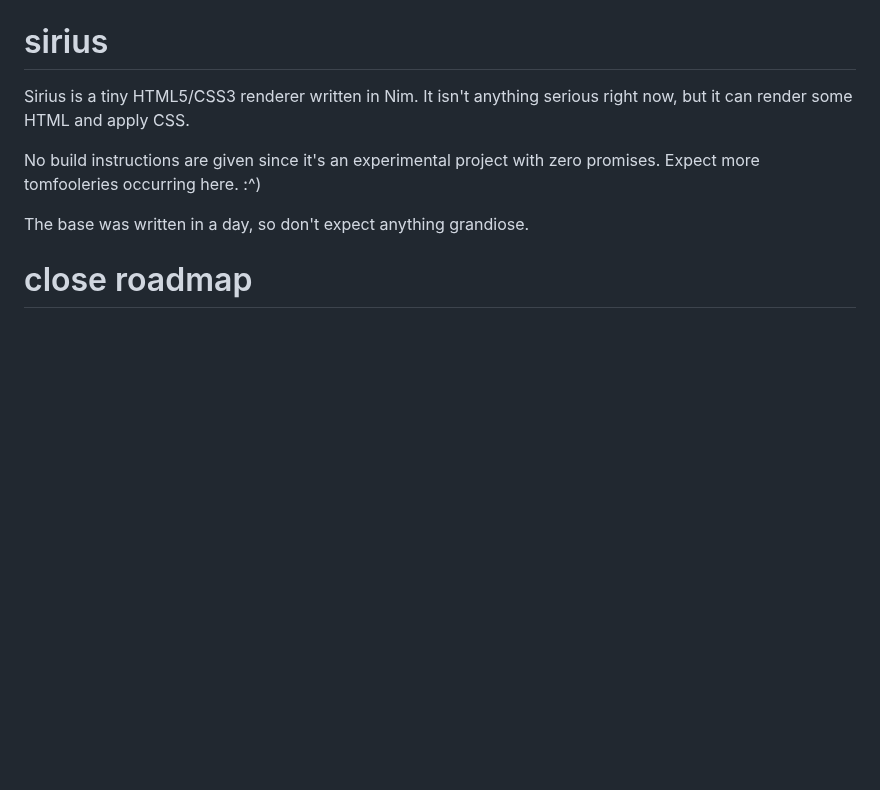
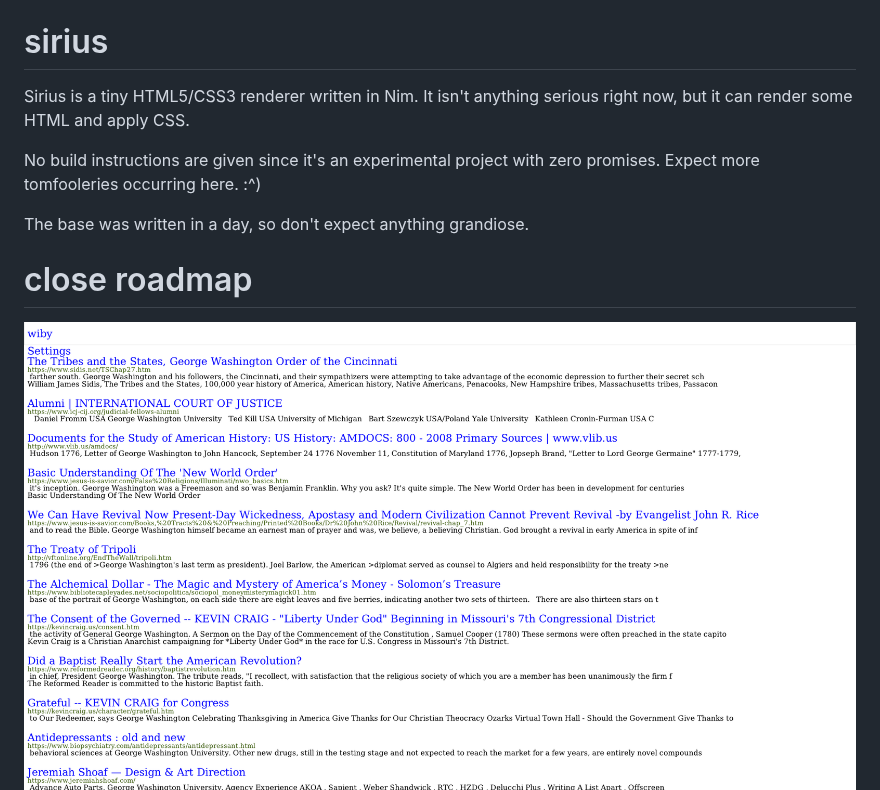
Before and after one commit to ferus-web/sirius, a Markdown page: README.md, the part around the change. GitHub-like rendering; pictures changed too: screenshots/wiby1.jpg (added); blank space fills up the shorter version.

Commit message:
add: README: new screenshot

```diff
--- a/README.md
+++ b/README.md
@@ -6,6 +6,7 @@ No build instructions are given since it's an experimental project with zero pro
 The base was written in a day, so don't expect anything grandiose.
 
 # close roadmap
+![An image of Sirius on the Wiby search engine](screenshots/wiby1.jpg)
 ![An image of Sirius rendering the first test page](screenshots/test001.jpg)
 ![An image of Sirius rendering the second test page](screenshots/test002.jpg)
 
```
